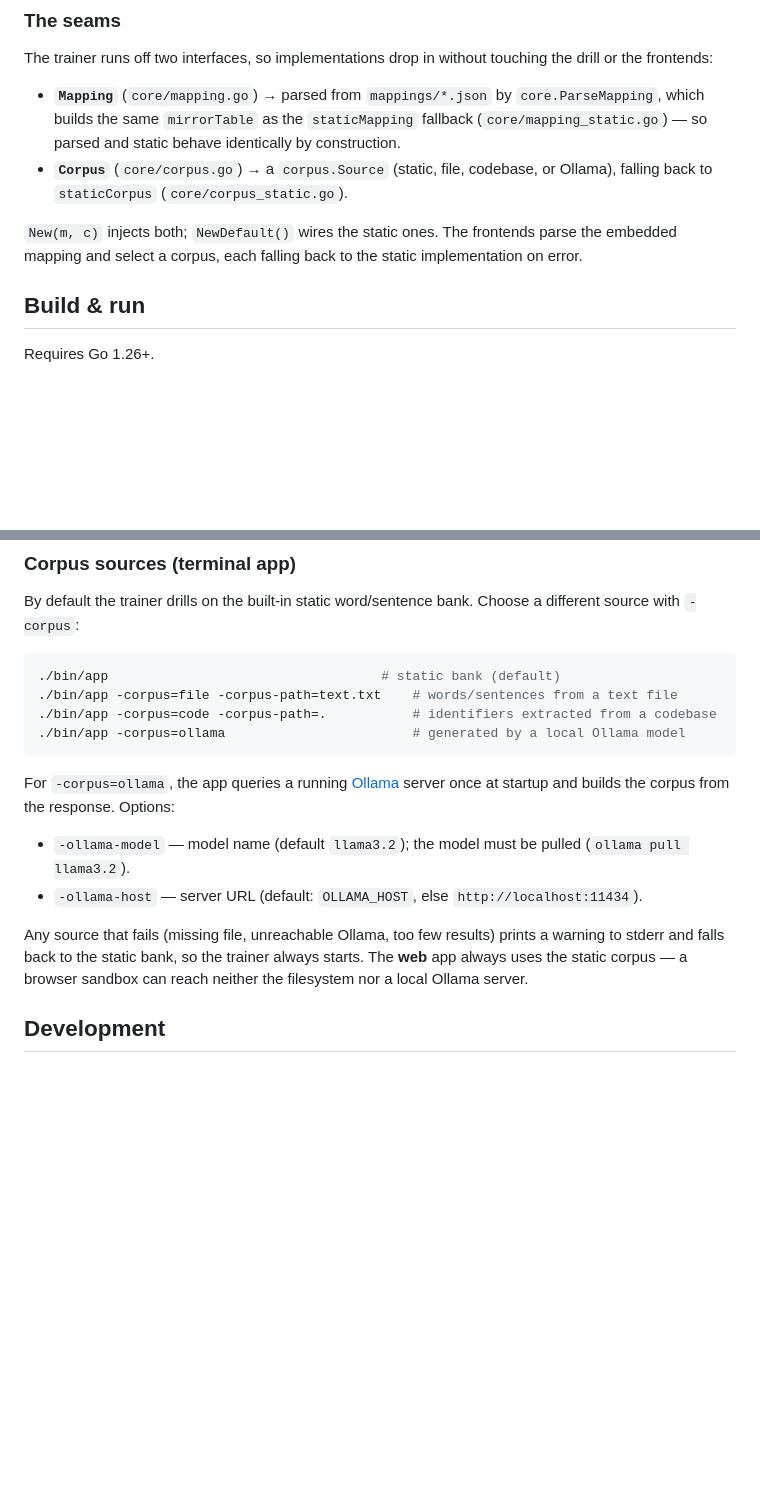
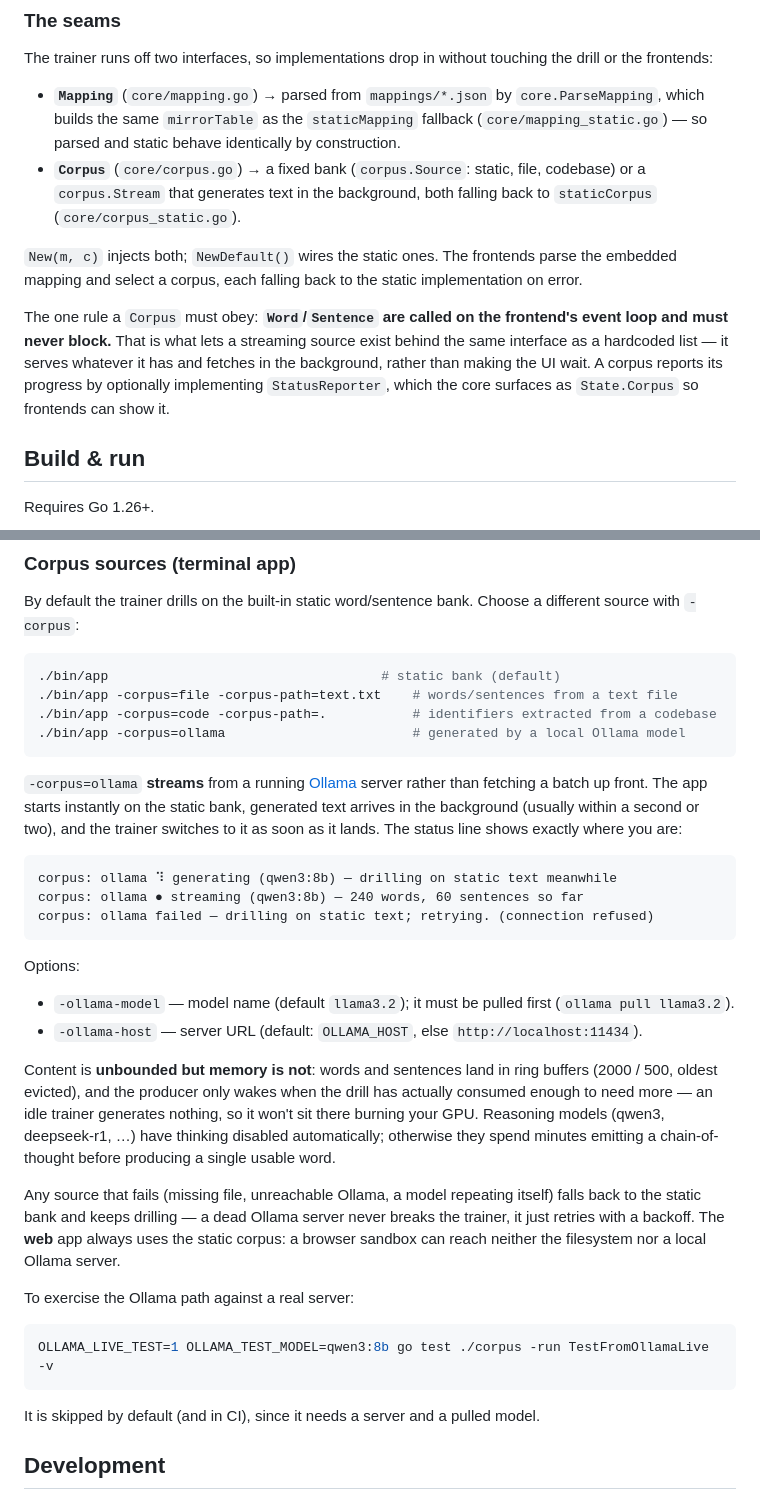
Before and after one commit to christiaanjs/key-mapping, a Markdown page: README.md, 2 parts joined by grey strips. Rendered like a GitHub page; blank space fills up the shorter version.

````diff
--- a/README.md
+++ b/README.md
@@ -29,9 +29,11 @@ All mutation flows through `Dispatch(Event) State`; both frontends speak only th
 The trainer runs off two interfaces, so implementations drop in without touching the drill or the frontends:
 
 - **`Mapping`** (`core/mapping.go`) → parsed from `mappings/*.json` by `core.ParseMapping`, which builds the same `mirrorTable` as the `staticMapping` fallback (`core/mapping_static.go`) — so parsed and static behave identically by construction.
-- **`Corpus`** (`core/corpus.go`) → a `corpus.Source` (static, file, codebase, or Ollama), falling back to `staticCorpus` (`core/corpus_static.go`).
+- **`Corpus`** (`core/corpus.go`) → a fixed bank (`corpus.Source`: static, file, codebase) or a `corpus.Stream` that generates text in the background, both falling back to `staticCorpus` (`core/corpus_static.go`).
 
 `New(m, c)` injects both; `NewDefault()` wires the static ones. The frontends parse the embedded mapping and select a corpus, each falling back to the static implementation on error.
+
+The one rule a `Corpus` must obey: **`Word`/`Sentence` are called on the frontend's event loop and must never block.** That is what lets a streaming source exist behind the same interface as a hardcoded list — it serves whatever it has and fetches in the background, rather than making the UI wait. A corpus reports its progress by optionally implementing `StatusReporter`, which the core surfaces as `State.Corpus` so frontends can show it.
 
 ## Build & run
 
@@ -70,12 +72,30 @@ By default the trainer drills on the built-in static word/sentence bank. Choose
 ./bin/app -corpus=ollama                        # generated by a local Ollama model
 ```
 
-For `-corpus=ollama`, the app queries a running [Ollama](https://ollama.com) server once at startup and builds the corpus from the response. Options:
+`-corpus=ollama` **streams** from a running [Ollama](https://ollama.com) server rather than fetching a batch up front. The app starts instantly on the static bank, generated text arrives in the background (usually within a second or two), and the trainer switches to it as soon as it lands. The status line shows exactly where you are:
 
-- `-ollama-model` — model name (default `llama3.2`); the model must be pulled (`ollama pull llama3.2`).
+```
+corpus: ollama ⠹ generating (qwen3:8b) — drilling on static text meanwhile
+corpus: ollama ● streaming (qwen3:8b) — 240 words, 60 sentences so far
+corpus: ollama failed — drilling on static text; retrying. (connection refused)
+```
+
+Options:
+
+- `-ollama-model` — model name (default `llama3.2`); it must be pulled first (`ollama pull llama3.2`).
 - `-ollama-host` — server URL (default: `OLLAMA_HOST`, else `http://localhost:11434`).
 
-Any source that fails (missing file, unreachable Ollama, too few results) prints a warning to stderr and falls back to the static bank, so the trainer always starts. The **web** app always uses the static corpus — a browser sandbox can reach neither the filesystem nor a local Ollama server.
+Content is **unbounded but memory is not**: words and sentences land in ring buffers (2000 / 500, oldest evicted), and the producer only wakes when the drill has actually consumed enough to need more — an idle trainer generates nothing, so it won't sit there burning your GPU. Reasoning models (qwen3, deepseek-r1, …) have thinking disabled automatically; otherwise they spend minutes emitting a chain-of-thought before producing a single usable word.
+
+Any source that fails (missing file, unreachable Ollama, a model repeating itself) falls back to the static bank and keeps drilling — a dead Ollama server never breaks the trainer, it just retries with a backoff. The **web** app always uses the static corpus: a browser sandbox can reach neither the filesystem nor a local Ollama server.
+
+To exercise the Ollama path against a real server:
+
+```sh
+OLLAMA_LIVE_TEST=1 OLLAMA_TEST_MODEL=qwen3:8b go test ./corpus -run TestFromOllamaLive -v
+```
+
+It is skipped by default (and in CI), since it needs a server and a pulled model.
 
 ## Development
 
````
Also changed, not shown: CLAUDE.md (+10 -1 lines), PLAN.md (+10 -8 lines).
